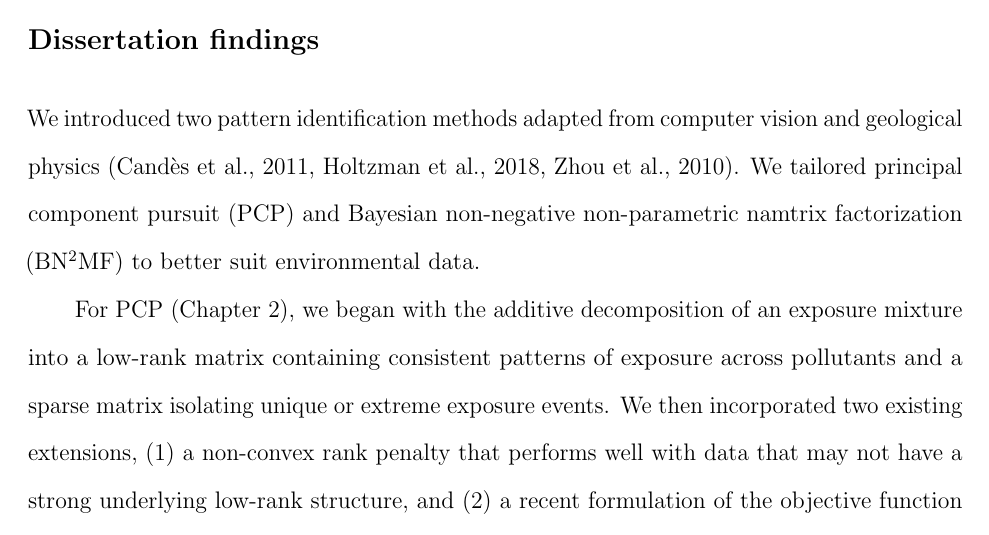
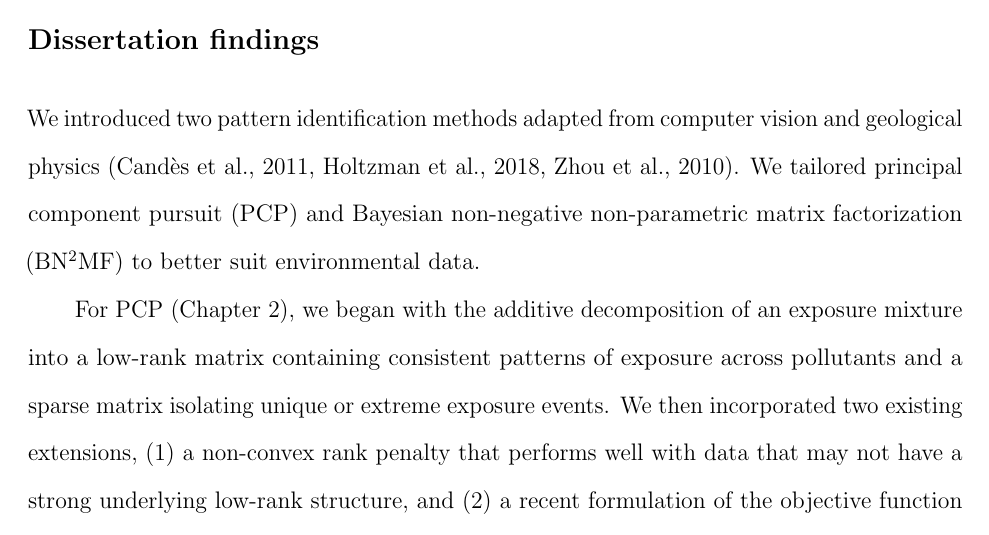
Before and after one commit to lizzyagibson/Lizzy-s-Dissertation-, a LaTeX thesis (dissertation.tex, which reads chapters/discuss.tex): part of page 99 of 135, cut so that both start at the same text. Compiled offline with pdfLaTeX.

Commit message:
Finishing discussion!

```diff
--- a/chapters/discuss.tex
+++ b/chapters/discuss.tex
@@ -5,7 +5,7 @@ This dissertation aimed to adapt pattern recognition methods employed in other f
 \section{Our findings \& current research}\label{sec:summarize}
 
 \subsection{Dissertation findings}\label{sec:findings}
-We introduced two pattern identification methods adapted from computer vision and geological physics \citep{candes2011robust, zhou2010stable, holtzman2018machine}. We tailored principal component pursuit (PCP) and Bayesian non-negative non-parametric namtrix factorization (\bnmfc) to better suit environmental data.
+We introduced two pattern identification methods adapted from computer vision and geological physics \citep{candes2011robust, zhou2010stable, holtzman2018machine}. We tailored principal component pursuit (PCP) and Bayesian non-negative non-parametric matrix factorization (\bnmfc) to better suit environmental data.
 
 For PCP (Chapter~\ref{sec:ch2}), we began with the additive decomposition of an exposure mixture into a low-rank matrix containing consistent patterns of exposure across pollutants and a sparse matrix isolating unique or extreme exposure events. We then incorporated two existing extensions, (1) a non-convex rank penalty that performs well with data that may not have a strong underlying low-rank structure, and (2) a recent formulation of the objective function that removes the need for parameter tuning. We further included (1) a non-negativity constraint to enhance interpretability of identified patterns, (2) a modified algorithm to allow for missing values, and (3) a separate penalty for chemicals measured below the limit of detection (PCP-LOD). Introduction of the sparse matrix is especially novel, as unusual or extreme exposure events are usually discarded or ignored by standard methods.
 
```
